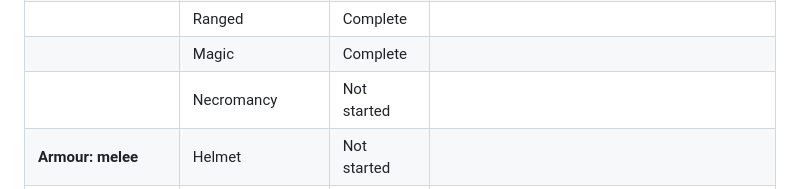
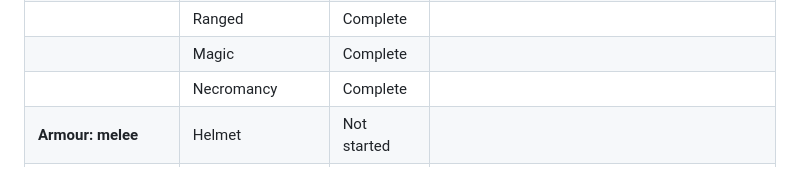
Before and after one commit to blueylewiedev/CardsOfGielinor, a Markdown page: README.md, the part around the change. Rendered like a GitHub page.

Commit message:
Mark the necromancy weapons complete in the README

```diff
--- a/README.md
+++ b/README.md
@@ -61,7 +61,7 @@ each region's set has its own version.
 | **Weapons** | Melee | Complete | One row per kind below if you want to track them separately |
 | | Ranged | Complete | |
 | | Magic | Complete | |
-| | Necromancy | Not started | |
+| | Necromancy | Complete | |
 | **Armour: melee** | Helmet | Not started | |
 | | Body | Not started | |
 | | Legs | Not started | |
```
